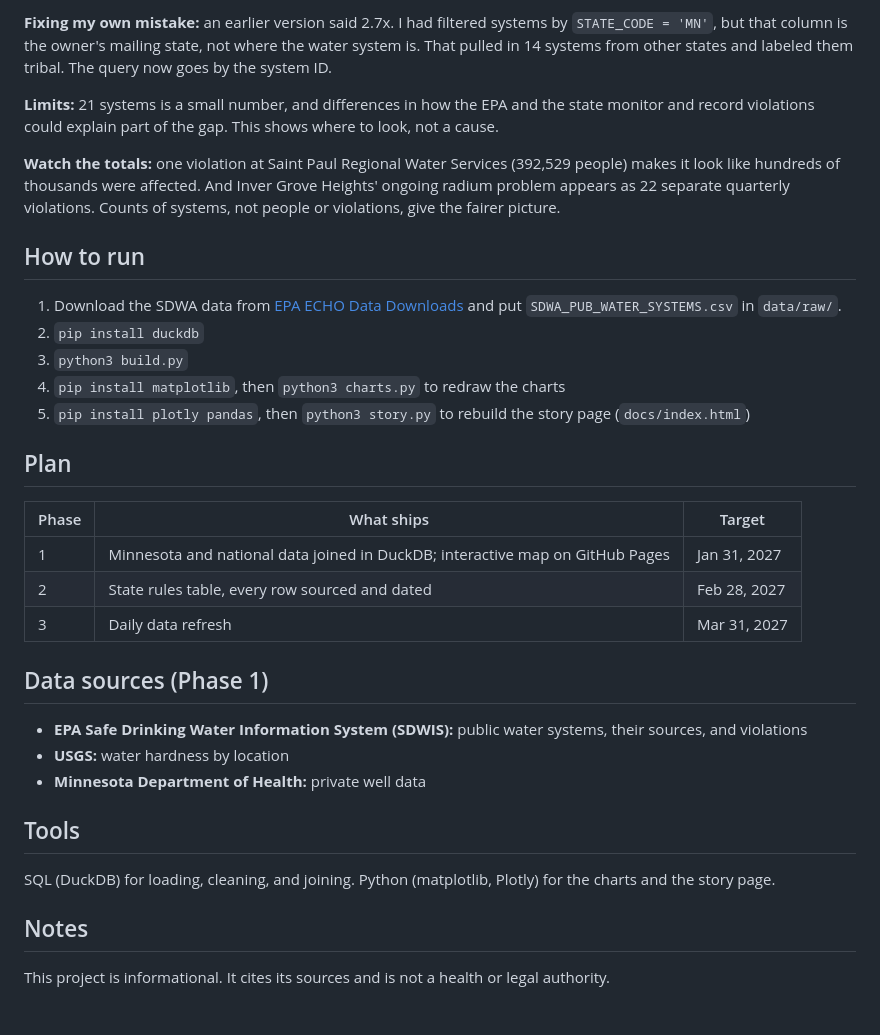
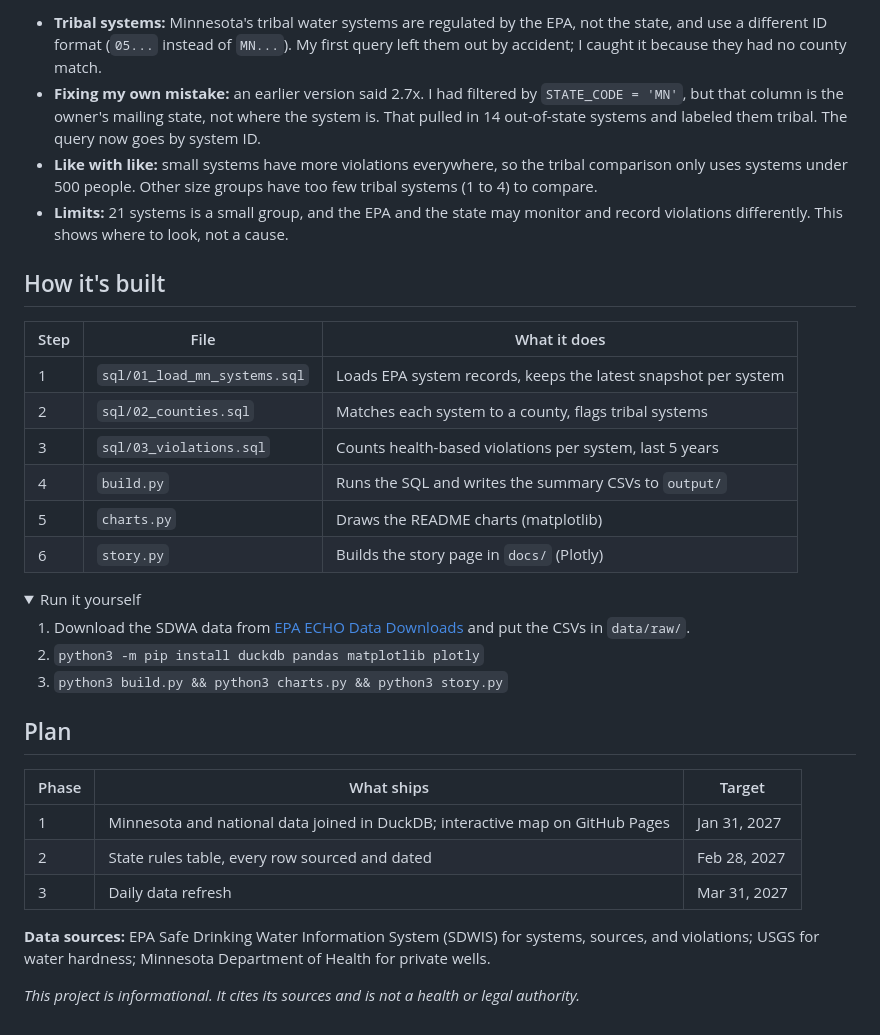
Before and after one commit to louiserosenbaum/US-water-access, a Markdown page: README.md, the part around one of its changes. Rendered like a GitHub page; folded sections open.

```diff
--- a/README.md
+++ b/README.md
@@ -22,17 +22,28 @@ Tribal water systems in Minnesota are regulated by the EPA, not the state, and u
 
-**Fixing my own mistake:** an earlier version said 2.7x. I had filtered systems by `STATE_CODE = 'MN'`, but that column is the owner's mailing state, not where the water system is. That pulled in 14 systems from other states and labeled them tribal. The query now goes by the system ID.
+- **Tribal systems:** Minnesota's tribal water systems are regulated by the EPA, not the state, and use a different ID format (`05...` instead of `MN...`). My first query left them out by accident; I caught it because they had no county match.
+- **Fixing my own mistake:** an earlier version said 2.7x. I had filtered by `STATE_CODE = 'MN'`, but that column is the owner's mailing state, not where the system is. That pulled in 14 out-of-state systems and labeled them tribal. The query now goes by system ID.
+- **Like with like:** small systems have more violations everywhere, so the tribal comparison only uses systems under 500 people. Other size groups have too few tribal systems (1 to 4) to compare.
+- **Limits:** 21 systems is a small group, and the EPA and the state may monitor and record violations differently. This shows where to look, not a cause.
 
-**Limits:** 21 systems is a small number, and differences in how the EPA and the state monitor and record violations could explain part of the gap. This shows where to look, not a cause.
+## How it's built
 
-**Watch the totals:** one violation at Saint Paul Regional Water Services (392,529 people) makes it look like hundreds of thousands were affected. And Inver Grove Heights' ongoing radium problem appears as 22 separate quarterly violations. Counts of systems, not people or violations, give the fairer picture.
+| Step | File | What it does |
+|---|---|---|
+| 1 | `sql/01_load_mn_systems.sql` | Loads EPA system records, keeps the latest snapshot per system |
+| 2 | `sql/02_counties.sql` | Matches each system to a county, flags tribal systems |
+| 3 | `sql/03_violations.sql` | Counts health-based violations per system, last 5 years |
+| 4 | `build.py` | Runs the SQL and writes the summary CSVs to `output/` |
+| 5 | `charts.py` | Draws the README charts (matplotlib) |
+| 6 | `story.py` | Builds the story page in `docs/` (Plotly) |
 
-## How to run
+<details>
+<summary>Run it yourself</summary>
 
-1. Download the SDWA data from [EPA ECHO Data Downloads](https://echo.epa.gov/tools/data-downloads) and put `SDWA_PUB_WATER_SYSTEMS.csv` in `data/raw/`.
-2. `pip install duckdb`
-3. `python3 build.py`
-4. `pip install matplotlib`, then `python3 charts.py` to redraw the charts
-5. `pip install plotly pandas`, then `python3 story.py` to rebuild the story page (`docs/index.html`)
+1. Download the SDWA data from [EPA ECHO Data Downloads](https://echo.epa.gov/tools/data-downloads) and put the CSVs in `data/raw/`.
+2. `python3 -m pip install duckdb pandas matplotlib plotly`
+3. `python3 build.py && python3 charts.py && python3 story.py`
+
+</details>
 
 ## Plan
 
@@ -42,16 +53,6 @@ Tribal water systems in Minnesota are regulated by the EPA, not the state, and u
 | 2 | State rules table, every row sourced and dated | Feb 28, 2027 |
 | 3 | Daily data refresh | Mar 31, 2027 |
 
-## Data sources (Phase 1)
+**Data sources:** EPA Safe Drinking Water Information System (SDWIS) for systems, sources, and violations; USGS for water hardness; Minnesota Department of Health for private wells.
 
-- **EPA Safe Drinking Water Information System (SDWIS):** public water systems, their sources, and violations
-- **USGS:** water hardness by location
-- **Minnesota Department of Health:** private well data
-
-## Tools
-
-SQL (DuckDB) for loading, cleaning, and joining. Python (matplotlib, Plotly) for the charts and the story page.
-
-## Notes
-
-This project is informational. It cites its sources and is not a health or legal authority.
+*This project is informational. It cites its sources and is not a health or legal authority.*
```
Also changed, not shown: other parts of README.md (+9 -9 lines), images/county_map.png (added), images/small_system_violations.png, images/wells_vs_people.png, 1 other file.
